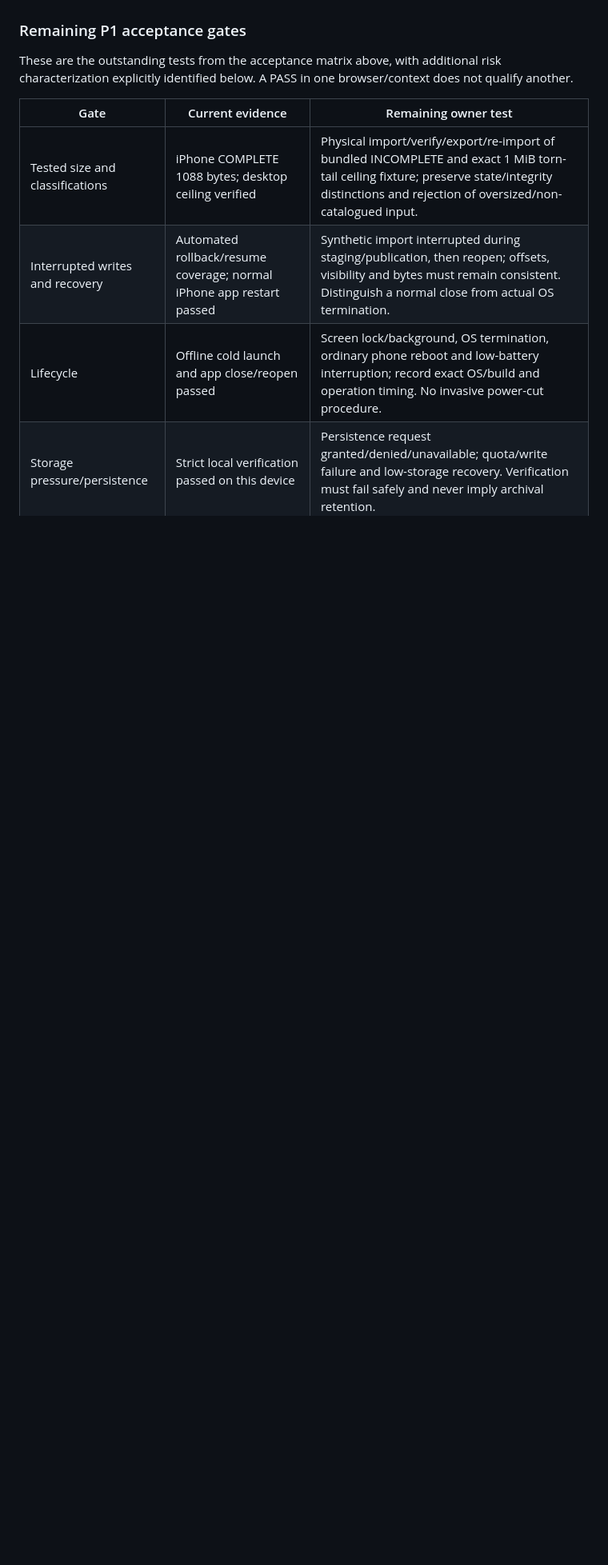
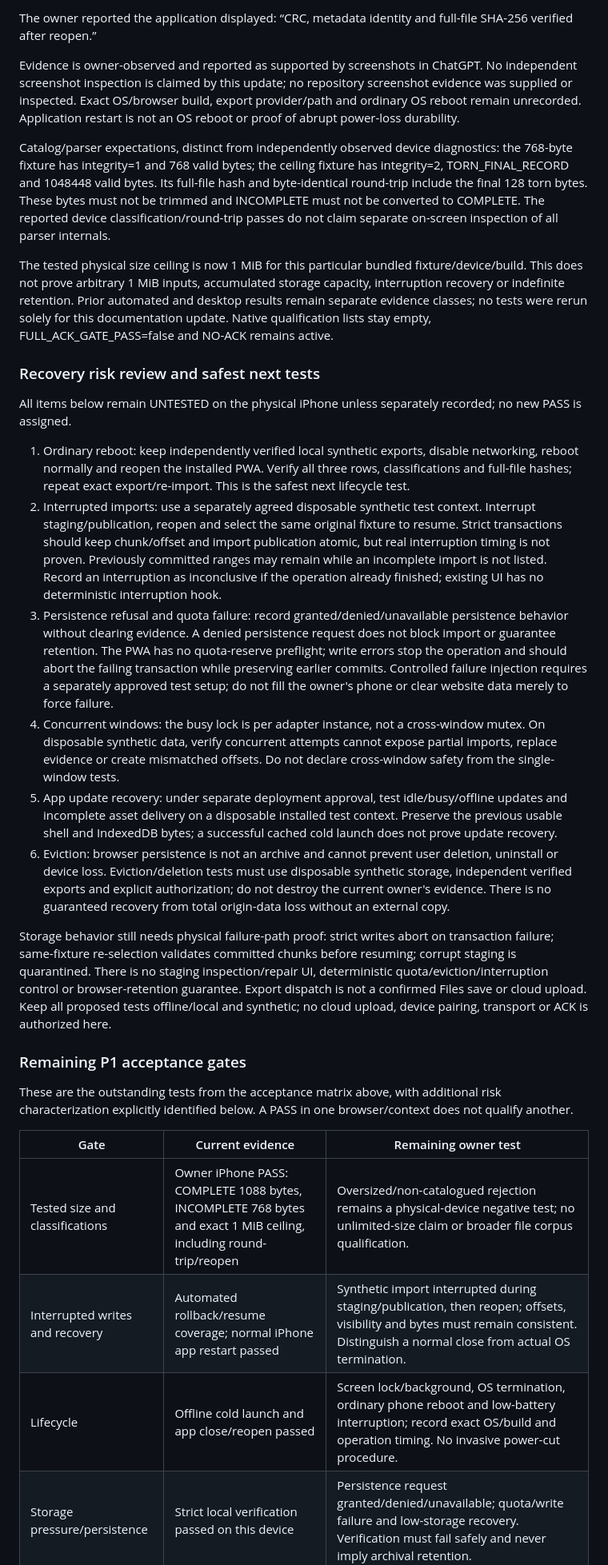
Before and after one commit to eibsen66/Huginn-App, a Markdown page: pwa/README.md, the part around one of its changes. Shown at 80% size. GitHub-like rendering; blank space fills up the shorter version.

Commit message:
docs(pwa): record extended iPhone P1 fixture tests

```diff
--- a/pwa/README.md
+++ b/pwa/README.md
@@ -163,10 +180,30 @@ Source authority remains unchanged: pwa/adapter.mjs exports FULL_ACK_GATE_PASS=f
+The owner reported the application displayed: “CRC, metadata identity and full-file SHA-256 verified after reopen.”
+
+Evidence is owner-observed and reported as supported by screenshots in ChatGPT. No independent screenshot inspection is claimed by this update; no repository screenshot evidence was supplied or inspected. Exact OS/browser build, export provider/path and ordinary OS reboot remain unrecorded. Application restart is not an OS reboot or proof of abrupt power-loss durability.
+
+Catalog/parser expectations, distinct from independently observed device diagnostics: the 768-byte fixture has integrity=1 and 768 valid bytes; the ceiling fixture has integrity=2, TORN_FINAL_RECORD and 1048448 valid bytes. Its full-file hash and byte-identical round-trip include the final 128 torn bytes. These bytes must not be trimmed and INCOMPLETE must not be converted to COMPLETE. The reported device classification/round-trip passes do not claim separate on-screen inspection of all parser internals.
+
+The tested physical size ceiling is now 1 MiB for this particular bundled fixture/device/build. This does not prove arbitrary 1 MiB inputs, accumulated storage capacity, interruption recovery or indefinite retention. Prior automated and desktop results remain separate evidence classes; no tests were rerun solely for this documentation update. Native qualification lists stay empty, FULL_ACK_GATE_PASS=false and NO-ACK remains active.
+
+### Recovery risk review and safest next tests
+
+All items below remain UNTESTED on the physical iPhone unless separately recorded; no new PASS is assigned.
+
+1. Ordinary reboot: keep independently verified local synthetic exports, disable networking, reboot normally and reopen the installed PWA. Verify all three rows, classifications and full-file hashes; repeat exact export/re-import. This is the safest next lifecycle test.
+2. Interrupted imports: use a separately agreed disposable synthetic test context. Interrupt staging/publication, reopen and select the same original fixture to resume. Strict transactions should keep chunk/offset and import publication atomic, but real interruption timing is not proven. Previously committed ranges may remain while an incomplete import is not listed. Record an interruption as inconclusive if the operation already finished; existing UI has no deterministic interruption hook.
+3. Persistence refusal and quota failure: record granted/denied/unavailable persistence behavior without clearing evidence. A denied persistence request does not block import or guarantee retention. The PWA has no quota-reserve preflight; write errors stop the operation and should abort the failing transaction while preserving earlier commits. Controlled failure injection requires a separately approved test setup; do not fill the owner's phone or clear website data merely to force failure.
+4. Concurrent windows: the busy lock is per adapter instance, not a cross-window mutex. On disposable synthetic data, verify concurrent attempts cannot expose partial imports, replace evidence or create mismatched offsets. Do not declare cross-window safety from the single-window tests.
+5. App update recovery: under separate deployment approval, test idle/busy/offline updates and incomplete asset delivery on a disposable installed test context. Preserve the previous usable shell and IndexedDB bytes; a successful cached cold launch does not prove update recovery.
+6. Eviction: browser persistence is not an archive and cannot prevent user deletion, uninstall or device loss. Eviction/deletion tests must use disposable synthetic storage, independent verified exports and explicit authorization; do not destroy the current owner's evidence. There is no guaranteed recovery from total origin-data loss without an external copy.
+
+Storage behavior still needs physical failure-path proof: strict writes abort on transaction failure; same-fixture re-selection validates committed chunks before resuming; corrupt staging is quarantined. There is no staging inspection/repair UI, deterministic quota/eviction/interruption control or browser-retention guarantee. Export dispatch is not a confirmed Files save or cloud upload. Keep all proposed tests offline/local and synthetic; no cloud upload, device pairing, transport or ACK is authorized here.
 ### Remaining P1 acceptance gates
 
 These are the outstanding tests from the acceptance matrix above, with additional risk characterization explicitly identified below. A PASS in one browser/context does not qualify another.
 
 | Gate | Current evidence | Remaining owner test |
 |---|---|---|
-| Tested size and classifications | iPhone COMPLETE 1088 bytes; desktop ceiling verified | Physical import/verify/export/re-import of bundled INCOMPLETE and exact 1 MiB torn-tail ceiling fixture; preserve state/integrity distinctions and rejection of oversized/non-catalogued input. |
+| Tested size and classifications | Owner iPhone PASS: COMPLETE 1088 bytes, INCOMPLETE 768 bytes and exact 1 MiB ceiling, including round-trip/reopen | Oversized/non-catalogued rejection remains a physical-device negative test; no unlimited-size claim or broader file corpus qualification. |
 | Interrupted writes and recovery | Automated rollback/resume coverage; normal iPhone app restart passed | Synthetic import interrupted during staging/publication, then reopen; offsets, visibility and bytes must remain consistent. Distinguish a normal close from actual OS termination. |
 | Lifecycle | Offline cold launch and app close/reopen passed | Screen lock/background, OS termination, ordinary phone reboot and low-battery interruption; record exact OS/build and operation timing. No invasive power-cut procedure. |
 | Storage pressure/persistence | Strict local verification passed on this device | Persistence request granted/denied/unavailable; quota/write failure and low-storage recovery. Verification must fail safely and never imply archival retention. |
```
Also changed, not shown: other parts of pwa/README.md (+23 -6 lines).
